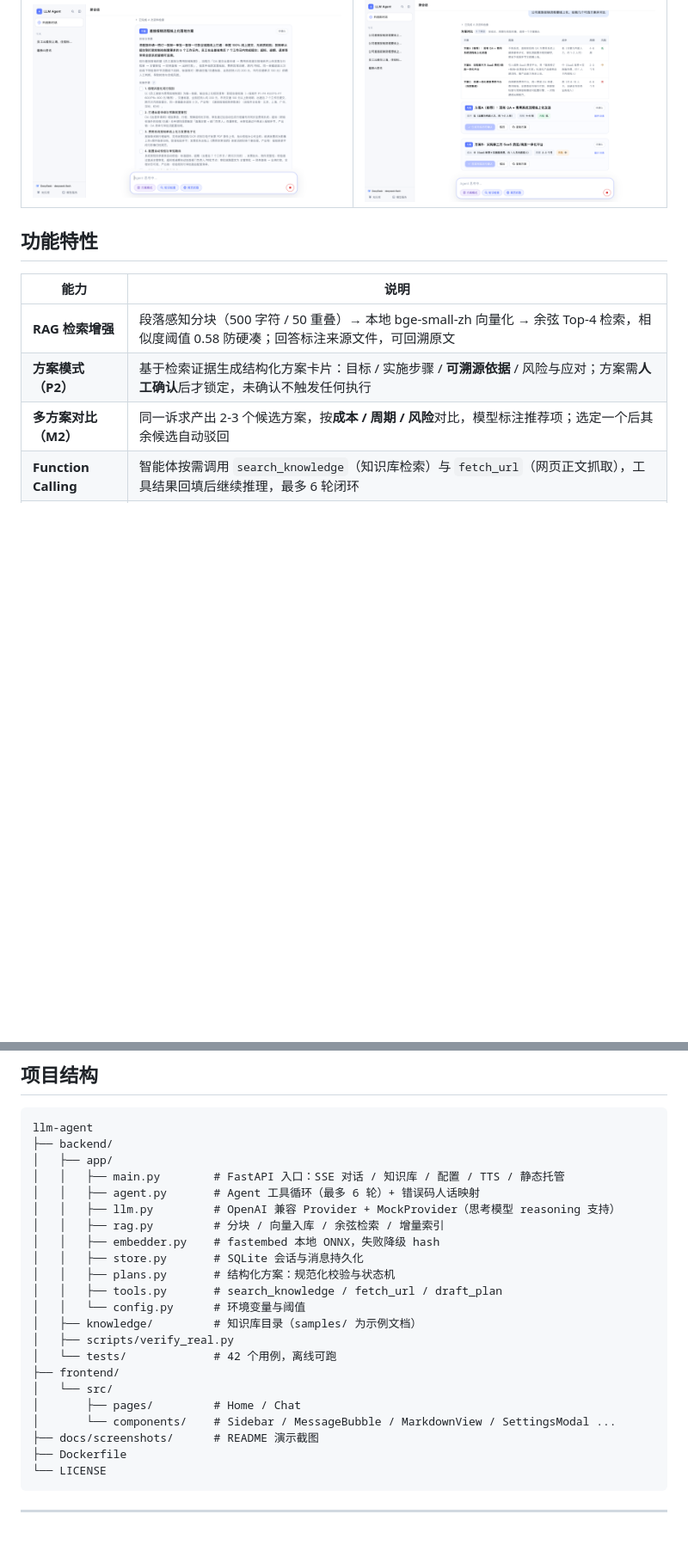
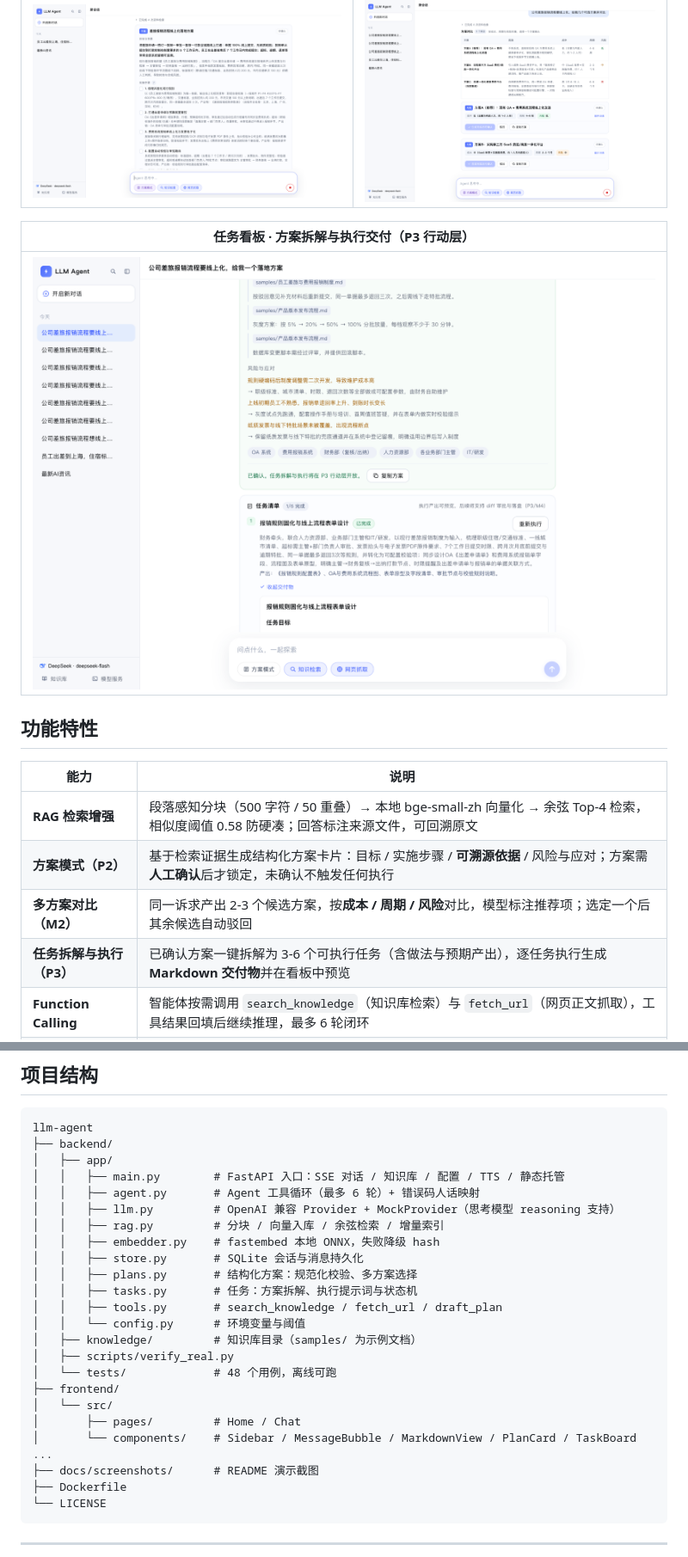
Before and after one commit to Xxcool/llm-agent, a Markdown page: README.md, 2 parts joined by grey strips. Shown at 86% size. Rendered like a GitHub page; pictures changed too: docs/screenshots/tasks.png (added); blank space fills up the shorter version.

```diff
--- a/README.md
+++ b/README.md
@@ -25,6 +25,10 @@
 |---|---|
 | ![方案卡片](docs/screenshots/plan.png) | ![多方案对比](docs/screenshots/plan-compare.png) |
 
+| 任务看板 · 方案拆解与执行交付（P3 行动层） |
+|---|
+| ![任务看板](docs/screenshots/tasks.png) |
+
 ## 功能特性
 
 | 能力 | 说明 |
@@ -32,6 +36,7 @@
 | **RAG 检索增强** | 段落感知分块（500 字符 / 50 重叠）→ 本地 bge-small-zh 向量化 → 余弦 Top-4 检索，相似度阈值 0.58 防硬凑；回答标注来源文件，可回溯原文 |
 | **方案模式（P2）** | 基于检索证据生成结构化方案卡片：目标 / 实施步骤 / **可溯源依据** / 风险与应对；方案需**人工确认**后才锁定，未确认不触发任何执行 |
 | **多方案对比（M2）** | 同一诉求产出 2-3 个候选方案，按**成本 / 周期 / 风险**对比，模型标注推荐项；选定一个后其余候选自动驳回 |
+| **任务拆解与执行（P3）** | 已确认方案一键拆解为 3-6 个可执行任务（含做法与预期产出），逐任务执行生成 **Markdown 交付物**并在看板中预览 |
 | **Function Calling** | 智能体按需调用 `search_knowledge`（知识库检索）与 `fetch_url`（网页正文抓取），工具结果回填后继续推理，最多 6 轮闭环 |
 | **SSE 流式输出** | 前端用 `fetch + ReadableStream` 自行解析 SSE（POST 场景，不用 EventSource），打字机式渲染 |
 | **思考型模型兼容** | 适配 DeepSeek 等思考模型：工具调用轮回传 `reasoning_content`，避免 400 |
@@ -261,16 +270,17 @@ llm-agent
 │   │   ├── rag.py         # 分块 / 向量入库 / 余弦检索 / 增量索引
 │   │   ├── embedder.py    # fastembed 本地 ONNX，失败降级 hash
 │   │   ├── store.py       # SQLite 会话与消息持久化
-│   │   ├── plans.py       # 结构化方案：规范化校验与状态机
+│   │   ├── plans.py       # 结构化方案：规范化校验、多方案选择
+│   │   ├── tasks.py       # 任务：方案拆解、执行提示词与状态机
 │   │   ├── tools.py       # search_knowledge / fetch_url / draft_plan
 │   │   └── config.py      # 环境变量与阈值
 │   ├── knowledge/         # 知识库目录（samples/ 为示例文档）
 │   ├── scripts/verify_real.py
-│   └── tests/             # 42 个用例，离线可跑
+│   └── tests/             # 48 个用例，离线可跑
 ├── frontend/
 │   └── src/
 │       ├── pages/         # Home / Chat
-│       └── components/    # Sidebar / MessageBubble / MarkdownView / SettingsModal ...
+│       └── components/    # Sidebar / MessageBubble / MarkdownView / PlanCard / TaskBoard ...
 ├── docs/screenshots/      # README 演示截图
 ├── Dockerfile
 └── LICENSE
```
Also changed, not shown: other parts of README.md (+7 -3 lines), docs/ROADMAP.md (+11 -1 lines), 12 other files.
